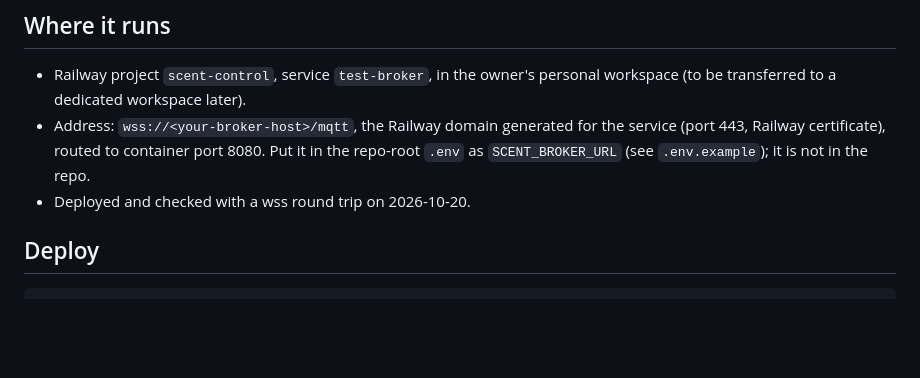
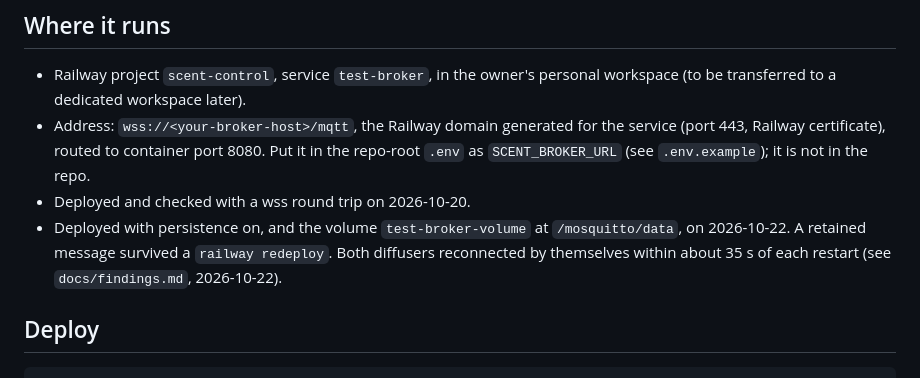
Before and after one commit to Jibz1/scent-control, a Markdown page: infra/test-broker/README.md, the part around the change. Drawn GitHub-style; blank space fills up the shorter version.

Commit message:
Broker: deployed with persistence on; diffusers after a broker restart
Co-Authored-By: Claude Opus 5.5 <noreply@anthropic.com>

```diff
--- a/infra/test-broker/README.md
+++ b/infra/test-broker/README.md
@@ -42,6 +42,10 @@ server.
   service (port 443, Railway certificate), routed to container port 8080. Put it in
   the repo-root `.env` as `SCENT_BROKER_URL` (see `.env.example`); it is not in the repo.
 - Deployed and checked with a wss round trip on 2026-10-20.
+- Deployed with persistence on, and the volume `test-broker-volume` at
+  `/mosquitto/data`, on 2026-10-22. A retained message survived a `railway redeploy`.
+  Both diffusers reconnected by themselves within about 35 s of each restart (see
+  `docs/findings.md`, 2026-10-22).
 
 ## Deploy
 
```
Also changed, not shown: docs/findings.md (+34 -2 lines).
